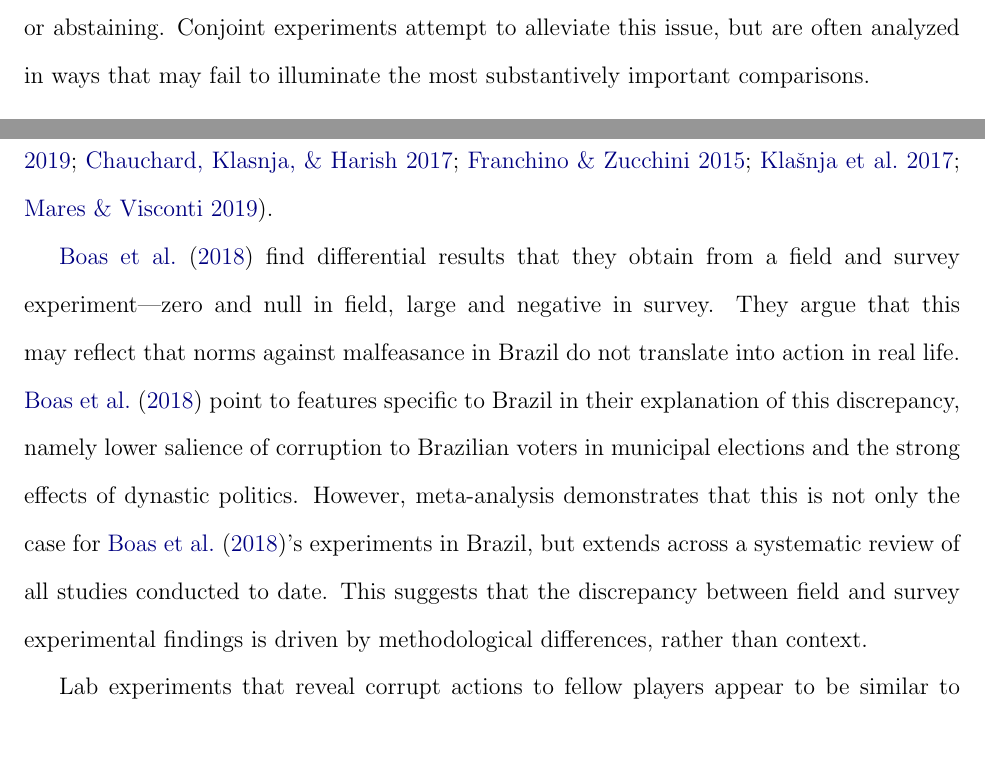
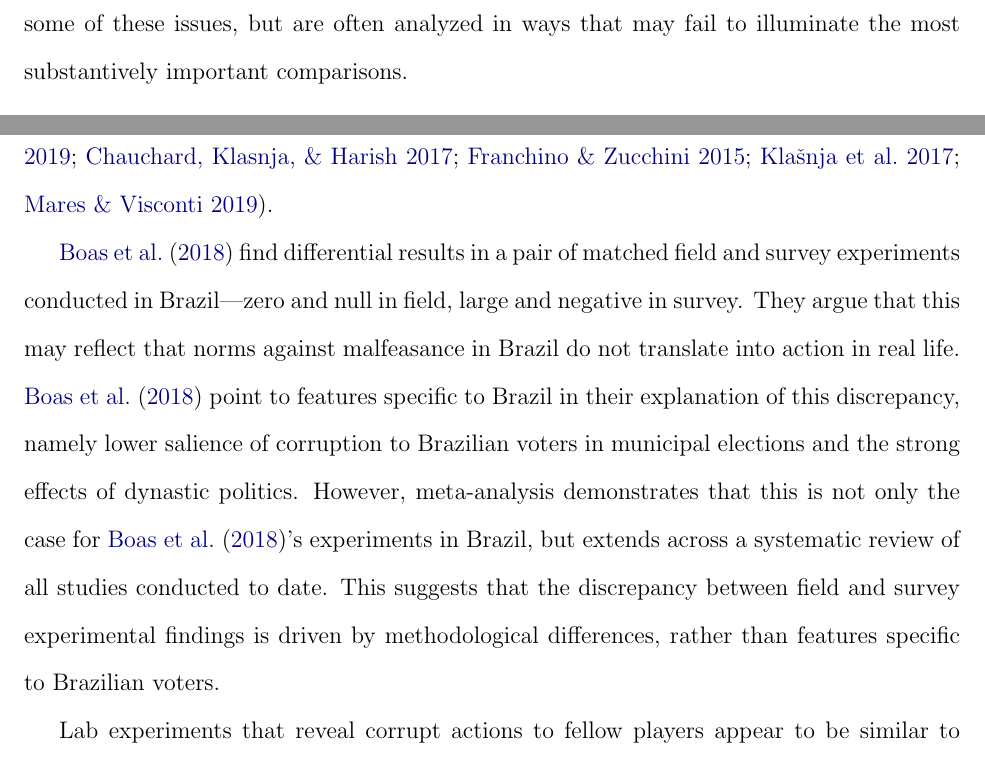
Before and after one commit to tincerti/corruption_meta, a LaTeX paper (doc/corruption_voting_meta.tex): two parts of pages 3 and 4 of 32, joined at a grey line, cut at the place of the change, the shorter picture padded with empty space. Compiled offline with pdfLaTeX; the source files are stored in an older character set and shown here as Unicode.

Commit message:
Wordsmithing updates

```diff
--- a/doc/corruption_voting_meta.tex
+++ b/doc/corruption_voting_meta.tex
@@ -169,7 +169,7 @@ Competitive elections create a system whereby voters can hold policy makers acco
 
 Numerous experiments have examined whether providing voters with information about the corrupt acts of politicians decreases their re-election rates. These papers  often suggest that there is little consensus on how voters respond to information about corrupt politicians \citep{botero2015says, buntaine2018sms, arias2018priors, klavsnja2017voters, solaz2018group, de2017electoral}. Others indicate that experiments have provided us with evidence that voters strongly punish individual politicians involved in malfeasance \citep{chong2014does, winters2015political, winters2016s, weitz2017can}.
 
-By contrast, this meta-analysis suggests that: (1) In aggregate, the effect of providing information about incumbent corruption on incumbent vote share in field experiments is approximately zero, and (2) corrupt candidates are punished by respondents by approximately 33-35 percentage points across survey experiments. I also examine mechanisms that may give rise to this discrepancy. I do not find systematic evidence of publication bias. Social desirability bias may lead survey experiments to capture anti-corruption norms rather than realistic voter behavior. Field and survey experiments also may be measuring different causal estimands, as field experiments possess the option of voting for alternative candidates or abstaining. Conjoint experiments attempt to alleviate this issue, but are often analyzed in ways that may fail to illuminate the most substantively important comparisons.
+By contrast, this meta-analysis suggests that: (1) In aggregate, the effect of providing information about incumbent corruption on incumbent vote share in field experiments is approximately zero, and (2) corrupt candidates are punished by respondents by approximately 33-35 percentage points across survey experiments. I also examine mechanisms that may give rise to this discrepancy. I do not find systematic evidence of publication bias. Social desirability bias may lead survey experiments to capture anti-corruption norms rather than realistic voter behavior. Field and survey experiments also may be measuring different causal estimands due to contextual differences. Conjoint experiments attempt to alleviate some of these issues, but are often analyzed in ways that may fail to illuminate the most substantively important comparisons.
 
 %A future draft of this paper explores the mechanisms behind these effects, testing for social desirability bias, publication bias, etc.
 
@@ -180,7 +180,7 @@ Experimental support for the hypothesis that providing voters with information a
 
 By contrast, online survey experiments consistently show large negative effects from information treatments on hypothetical vote share. These experiments often manipulate moderating factors other than information provision (e.g. quality of information, source of information, whether the candidate is a co-partisan or co-ethnic, whether corruption brings economic benefits, etc.), but even so systematically show negative treatment effects \citep{avenburg2016corruption, anduiza2013turning, banerjee2014poor, breitenstein2019choosing, boas2018norms, eggers2018corruption, franchino2015voting, klavsnja2013economy, klavsnja2017voters, mares2019voting, vera2017heterogeneous, winters2013lacking, winters2015political, winters2016s, weitz2017can, winters2018information}. These experiments have historically taken the form of single treatment arm or multiple arm factorial vignettes, but more recently have tended toward conjoint experiments \citep{mares2019voting, klavsnja2017voters, franchino2015voting, breitenstein2019choosing, chauchard2017limited}.
 
-\citet{boas2018norms} find differential results that they obtain from a field and survey experiment---zero and null in field, large and negative in survey. They argue that this may reflect that norms against malfeasance in Brazil do not translate into action in real life. \citet{boas2018norms} point to features specific to Brazil in their explanation of this discrepancy, namely lower salience of corruption to Brazilian voters in municipal elections and the strong effects of dynastic politics. However, meta-analysis demonstrates that this is not only the case for \citet{boas2018norms}'s experiments in Brazil, but extends across a systematic review of all studies conducted to date. This suggests that the discrepancy between field and survey experimental findings is driven by methodological differences, rather than context.
+\citet{boas2018norms} find differential results in a pair of matched field and survey experiments conducted in Brazil---zero and null in field, large and negative in survey. They argue that this may reflect that norms against malfeasance in Brazil do not translate into action in real life. \citet{boas2018norms} point to features specific to Brazil in their explanation of this discrepancy, namely lower salience of corruption to Brazilian voters in municipal elections and the strong effects of dynastic politics. However, meta-analysis demonstrates that this is not only the case for \citet{boas2018norms}'s experiments in Brazil, but extends across a systematic review of all studies conducted to date. This suggests that the discrepancy between field and survey experimental findings is driven by methodological differences, rather than features specific to Brazilian voters.
 
 Lab experiments that reveal corrupt actions to fellow players appear to be similar to survey experiments, and also show large negative treatment effects (see \autoref{fig: lab}). While there are not enough lab experiments examining whether the provision of corruption information impacts vote choice to conduct a formal meta-analysis \citep{arvate2017condemning, azfar2007transparency, solaz2018group, rundquist1977corrupt}, this discrepancy is worth noting as previous examinations of lab-field correspondence have found evidence of general replicability \citep{camerer2011promise, coppock2015assessing}.
 
```
Also changed, not shown: doc/corruption_voting_meta.pdf, doc/corruption_voting_meta.tex (3 more changed lines).
